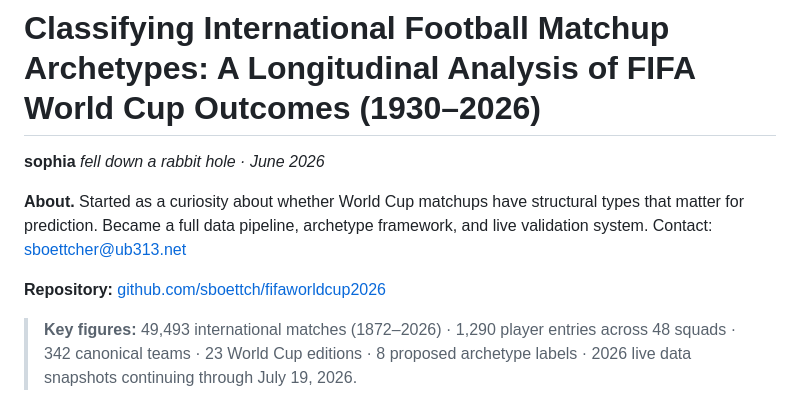
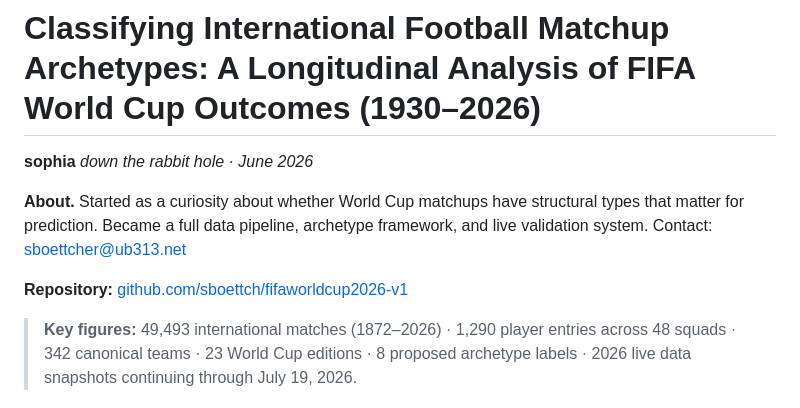
Before and after one commit to sboettch/fifaworldcup2026-v1, a Markdown page: docs/proposal.md, the part around the change. Rendered like a GitHub page.

Commit message:
fix: 'down the rabbit hole'; repo link → public v1

```diff
--- a/docs/proposal.md
+++ b/docs/proposal.md
@@ -1,11 +1,11 @@
 # Classifying International Football Matchup Archetypes: A Longitudinal Analysis of FIFA World Cup Outcomes (1930–2026)
 
 **sophia**
-*fell down a rabbit hole · June 2026*
+*down the rabbit hole · June 2026*
 
 **About.** Started as a curiosity about whether World Cup matchups have structural types that matter for prediction. Became a full data pipeline, archetype framework, and live validation system. Contact: [sboettcher@ub313.net](mailto:sboettcher@ub313.net)
 
-**Repository:** [github.com/sboettch/fifaworldcup2026](https://github.com/sboettch/fifaworldcup2026)
+**Repository:** [github.com/sboettch/fifaworldcup2026-v1](https://github.com/sboettch/fifaworldcup2026-v1)
 
 > **Key figures:** 49,493 international matches (1872–2026) · 1,290 player entries across 48 squads · 342 canonical teams · 23 World Cup editions · 8 proposed archetype labels · 2026 live data snapshots continuing through July 19, 2026.
 
```
